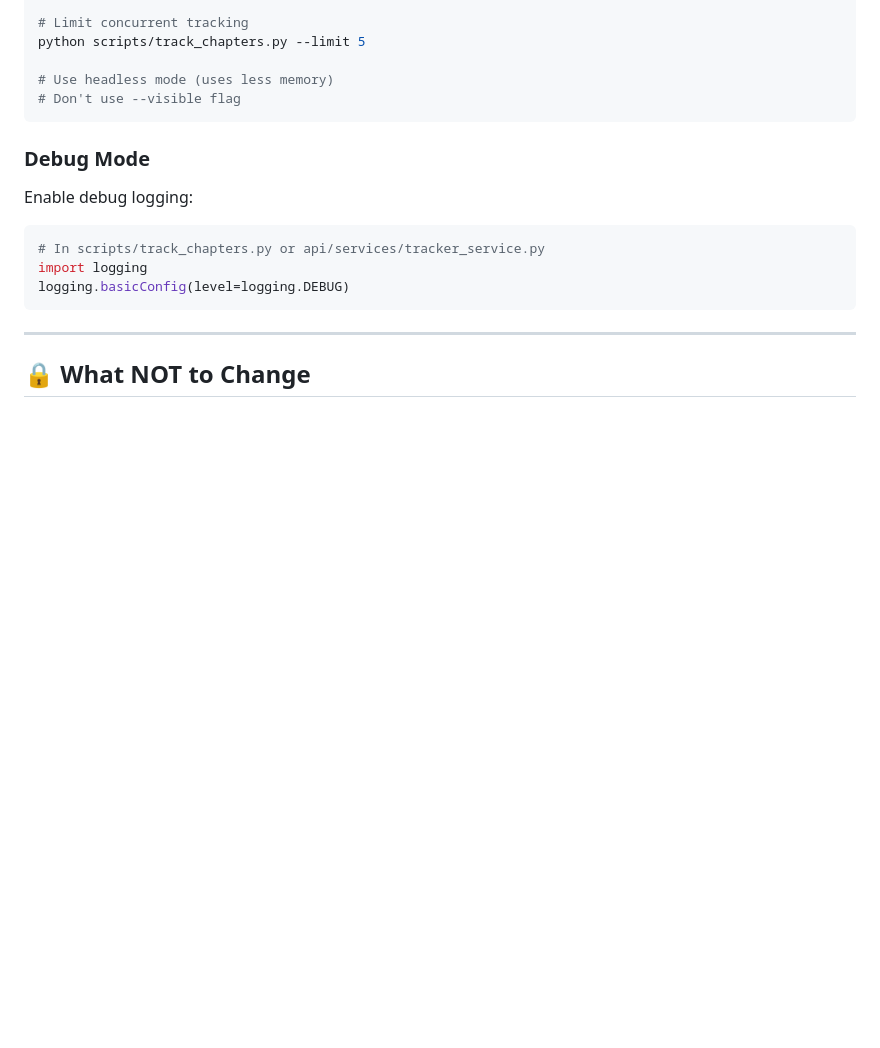
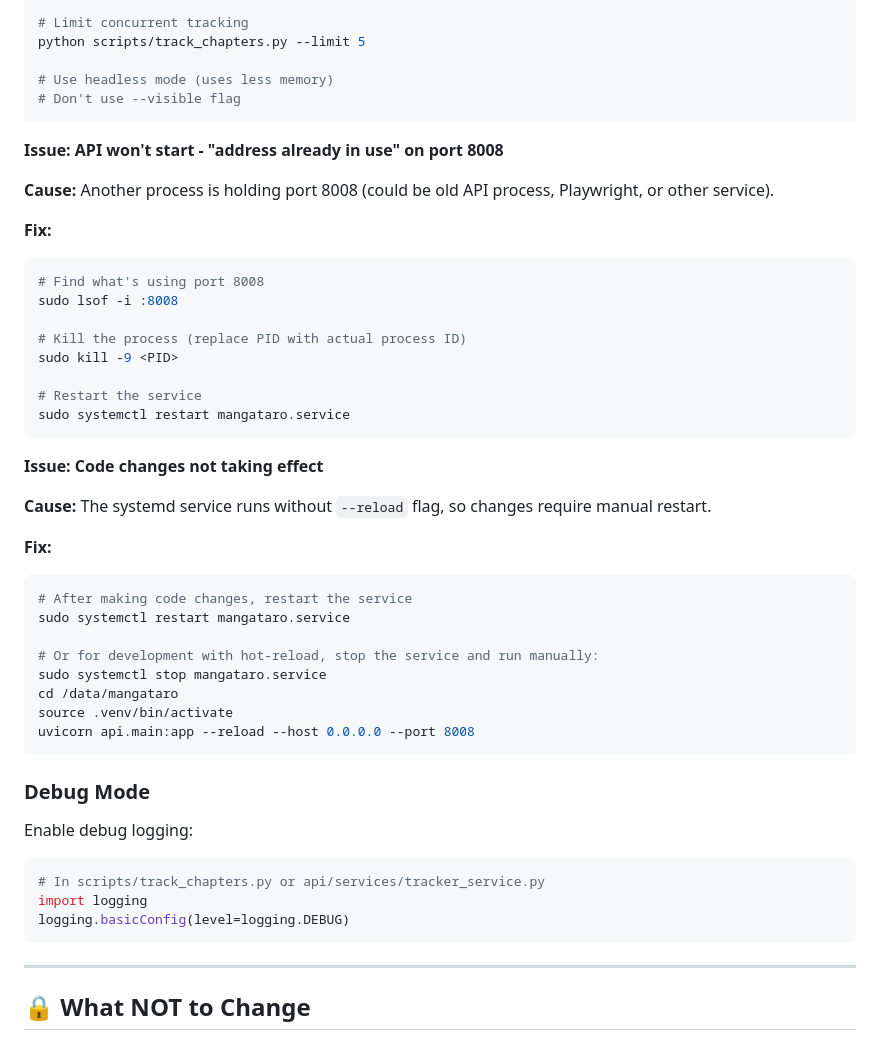
Before and after one commit to Zell0ss/mangataro, a Markdown page: CLAUDE.md, the part around one of its changes. Rendered like a GitHub page; blank space fills up the shorter version.

````diff
--- a/CLAUDE.md
+++ b/CLAUDE.md
@@ -845,6 +868,38 @@ python scripts/track_chapters.py --limit 5
 
 # Use headless mode (uses less memory)
 # Don't use --visible flag
+```
+
+**Issue: API won't start - "address already in use" on port 8008**
+
+**Cause:** Another process is holding port 8008 (could be old API process, Playwright, or other service).
+
+**Fix:**
+```bash
+# Find what's using port 8008
+sudo lsof -i :8008
+
+# Kill the process (replace PID with actual process ID)
+sudo kill -9 <PID>
+
+# Restart the service
+sudo systemctl restart mangataro.service
+```
+
+**Issue: Code changes not taking effect**
+
+**Cause:** The systemd service runs without `--reload` flag, so changes require manual restart.
+
+**Fix:**
+```bash
+# After making code changes, restart the service
+sudo systemctl restart mangataro.service
+
+# Or for development with hot-reload, stop the service and run manually:
+sudo systemctl stop mangataro.service
+cd /data/mangataro
+source .venv/bin/activate
+uvicorn api.main:app --reload --host 0.0.0.0 --port 8008
 ```
 
 ### Debug Mode
````
Also changed, not shown: other parts of CLAUDE.md (+23 -0 lines).
